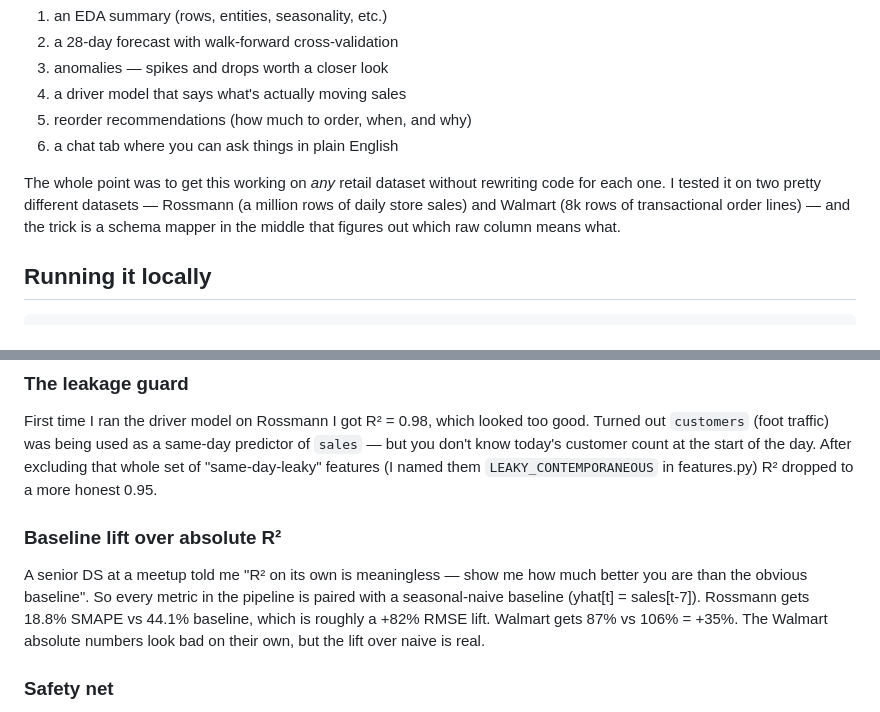
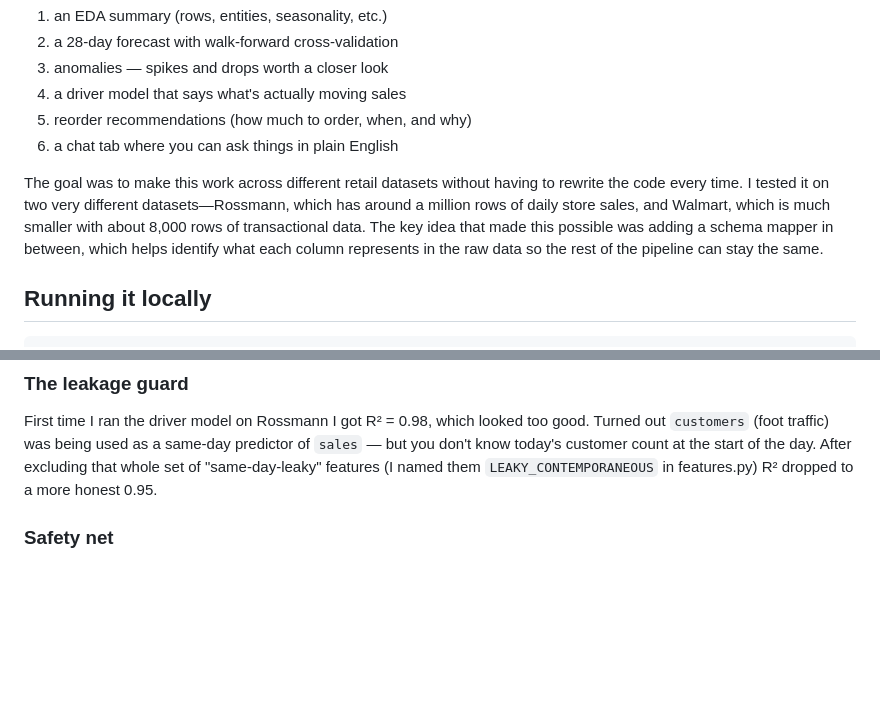
Before and after one commit to ssunku99/Predicting-and-Optimizing-Retail-Sales-Performance-An-End-to-End-Machine-Learning-Approach-, a Markdown page: README.md, 2 parts joined by grey strips. GitHub-like rendering; blank space fills up the shorter version.

```diff
--- a/README.md
+++ b/README.md
@@ -17,12 +17,7 @@ pipeline gives you back:
 5. reorder recommendations (how much to order, when, and why)
 6. a chat tab where you can ask things in plain English
 
-The whole point was to get this working on *any* retail dataset
-without rewriting code for each one. I tested it on two pretty
-different datasets — Rossmann (a million rows of daily store sales)
-and Walmart (8k rows of transactional order lines) — and the trick
-is a schema mapper in the middle that figures out which raw column
-means what.
+The goal was to make this work across different retail datasets without having to rewrite the code every time. I tested it on two very different datasets—Rossmann, which has around a million rows of daily store sales, and Walmart, which is much smaller with about 8,000 rows of transactional data. The key idea that made this possible was adding a schema mapper in between, which helps identify what each column represents in the raw data so the rest of the pipeline can stay the same.
 
 ## Running it locally
 
@@ -109,15 +104,6 @@ customer count at the start of the day. After excluding that whole
 set of "same-day-leaky" features (I named them `LEAKY_CONTEMPORANEOUS`
 in features.py) R² dropped to a more honest 0.95.
 
-### Baseline lift over absolute R²
-
-A senior DS at a meetup told me "R² on its own is meaningless — show
-me how much better you are than the obvious baseline". So every
-metric in the pipeline is paired with a seasonal-naive baseline
-(yhat[t] = sales[t-7]). Rossmann gets 18.8% SMAPE vs 44.1% baseline,
-which is roughly a +82% RMSE lift. Walmart gets 87% vs 106% = +35%.
-The Walmart absolute numbers look bad on their own, but the lift
-over naive is real.
 
 ### Safety net
 
```
